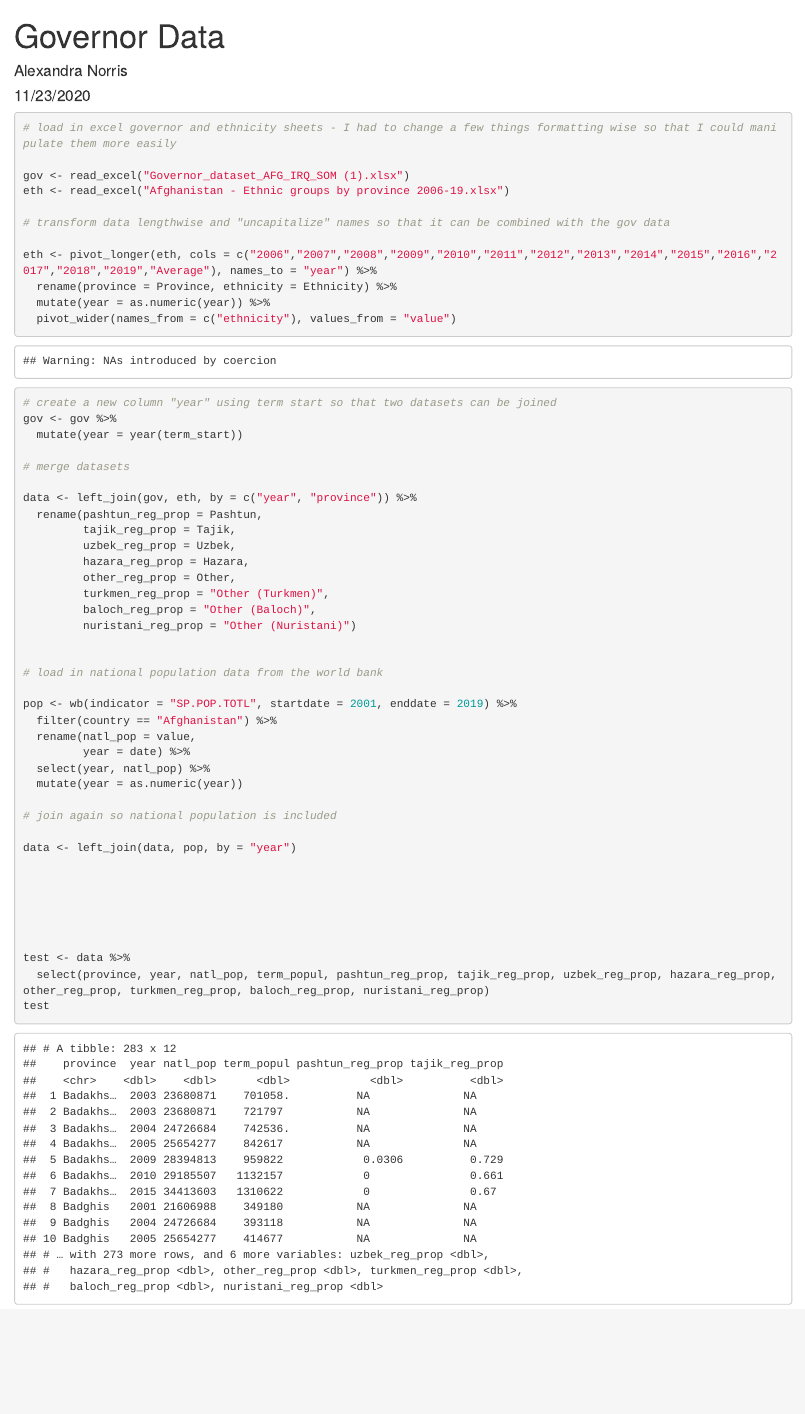
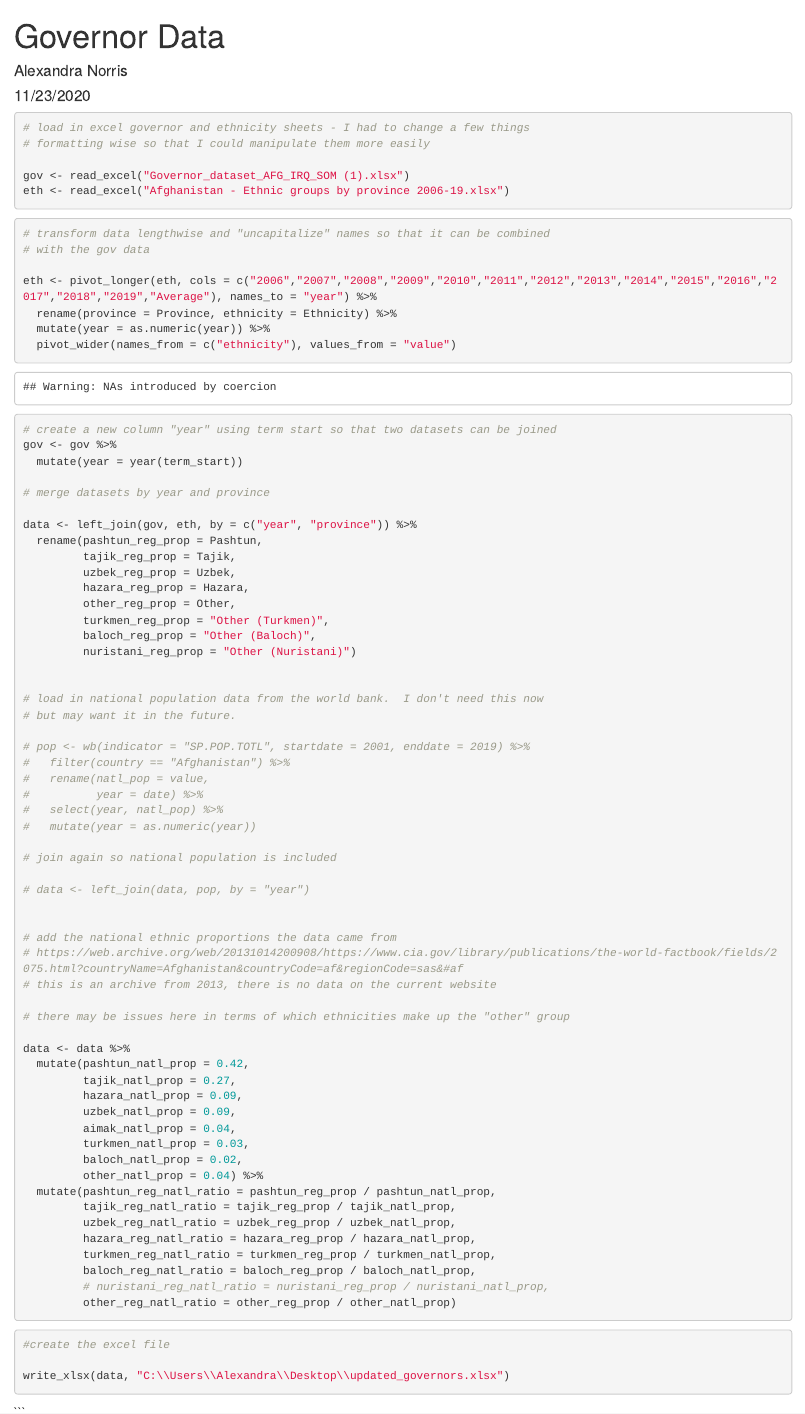
Before and after one commit to asnorris/Governors, an R Markdown document (Governor_data.Rmd): the page in a window 1100 px wide, from its top. The pictures show the output file Governor_data.html that the author committed with the source, opened offline.

Commit message:
new governor specific variables added

````diff
--- a/Governor_data.Rmd
+++ b/Governor_data.Rmd
@@ -21,9 +20,17 @@ library(ratios)
-# load in excel governor and ethnicity sheets - I had to change a few things formatting wise so that I could manipulate them more easily
+```{r input data}
+
+# load in excel governor and ethnicity sheets - I had to change a few things
+# formatting wise so that I could manipulate them more easily
 
 gov <- read_excel("Governor_dataset_AFG_IRQ_SOM (1).xlsx")
 eth <- read_excel("Afghanistan - Ethnic groups by province 2006-19.xlsx")
 
-# transform data lengthwise and "uncapitalize" names so that it can be combined with the gov data
+```
+
+```{r create new dataset}
+
+# transform data lengthwise and "uncapitalize" names so that it can be combined
+# with the gov data
 
 eth <- pivot_longer(eth, cols = c("2006","2007","2008","2009","2010","2011","2012","2013","2014","2015","2016","2017","2018","2019","Average"), names_to = "year") %>%
   rename(province = Province, ethnicity = Ethnicity) %>%
@@ -34,7 +41,7 @@ eth <- pivot_longer(eth, cols = c("2006","2007","2008","2009","2010","2011","201
 gov <- gov %>%
   mutate(year = year(term_start))
 
-# merge datasets
+# merge datasets by year and province
 
 data <- left_join(gov, eth, by = c("year", "province")) %>%
   rename(pashtun_reg_prop = Pashtun,
@@ -47,27 +54,57 @@ data <- left_join(gov, eth, by = c("year", "province")) %>%
          nuristani_reg_prop = "Other (Nuristani)")
 
 
-# load in national population data from the world bank
+# load in national population data from the world bank.  I don't need this now
+# but may want it in the future.
 
-pop <- wb(indicator = "SP.POP.TOTL", startdate = 2001, enddate = 2019) %>%
-  filter(country == "Afghanistan") %>%
-  rename(natl_pop = value,
-         year = date) %>%
-  select(year, natl_pop) %>%
-  mutate(year = as.numeric(year))
+# pop <- wb(indicator = "SP.POP.TOTL", startdate = 2001, enddate = 2019) %>%
+#   filter(country == "Afghanistan") %>%
+#   rename(natl_pop = value,
+#          year = date) %>%
+#   select(year, natl_pop) %>%
+#   mutate(year = as.numeric(year))
 
 # join again so national population is included
 
-data <- left_join(data, pop, by = "year")
+# data <- left_join(data, pop, by = "year")
+
+
+# add the national ethnic proportions the data came from
+# https://web.archive.org/web/20131014200908/https://www.cia.gov/library/publications/the-world-factbook/fields/2075.html?countryName=Afghanistan&countryCode=af&regionCode=sas&#af
+# this is an archive from 2013, there is no data on the current website
+
+# there may be issues here in terms of which ethnicities make up the "other" group
+
+data <- data %>%
+  mutate(pashtun_natl_prop = 0.42,
+         tajik_natl_prop = 0.27,
+         hazara_natl_prop = 0.09,
+         uzbek_natl_prop = 0.09,
+         aimak_natl_prop = 0.04,
+         turkmen_natl_prop = 0.03,
+         baloch_natl_prop = 0.02,
+         other_natl_prop = 0.04) %>%
+  mutate(pashtun_reg_natl_ratio = pashtun_reg_prop / pashtun_natl_prop,
+         tajik_reg_natl_ratio = tajik_reg_prop / tajik_natl_prop,
+         uzbek_reg_natl_ratio = uzbek_reg_prop / uzbek_natl_prop,
+         hazara_reg_natl_ratio = hazara_reg_prop / hazara_natl_prop,
+         turkmen_reg_natl_ratio = turkmen_reg_prop / turkmen_natl_prop,
+         baloch_reg_natl_ratio = baloch_reg_prop / baloch_natl_prop,
+         # nuristani_reg_natl_ratio = nuristani_reg_prop / nuristani_natl_prop,
+         other_reg_natl_ratio = other_reg_prop / other_natl_prop)
+
+```
+
+```{r create file}
+#create the excel file
+
+write_xlsx(data, "C:\\Users\\Alexandra\\Desktop\\updated_governors.xlsx")
+
+```
 
 
 
 
-
-
-test <- data %>%
-  select(province, year, natl_pop, term_popul, pashtun_reg_prop, tajik_reg_prop, uzbek_reg_prop, hazara_reg_prop, other_reg_prop, turkmen_reg_prop, baloch_reg_prop, nuristani_reg_prop)
-test
 
 
 
````
Also changed, not shown: Governor_data.html, Governor_data.Rmd (3 more changed lines).
